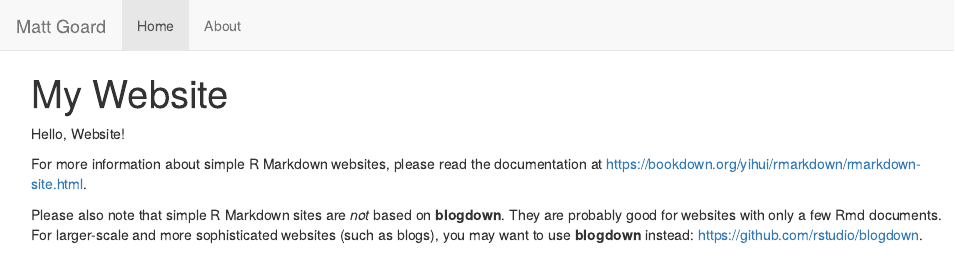
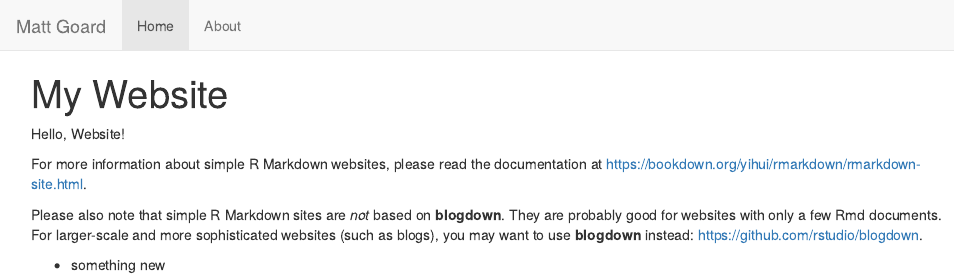
Before and after one commit to m10goard/m10goard.github.io, an R Markdown document (index.Rmd): the page in a window 1100 px wide, from its top. The pictures show the output file index.html that the author committed with the source, opened offline; library style sheets and scripts come from the installed R packages.

Commit message:
first commit

```diff
--- a/index.Rmd
+++ b/index.Rmd
@@ -7,3 +7,5 @@ Hello, Website!
 For more information about simple R Markdown websites, please read the documentation at https://bookdown.org/yihui/rmarkdown/rmarkdown-site.html.
 
 Please also note that simple R Markdown sites are _not_ based on **blogdown**. They are probably good for websites with only a few Rmd documents. For larger-scale and more sophisticated websites (such as blogs), you may want to use **blogdown** instead: https://github.com/rstudio/blogdown.
+
+* something new
```
Also changed, not shown: index.html.
